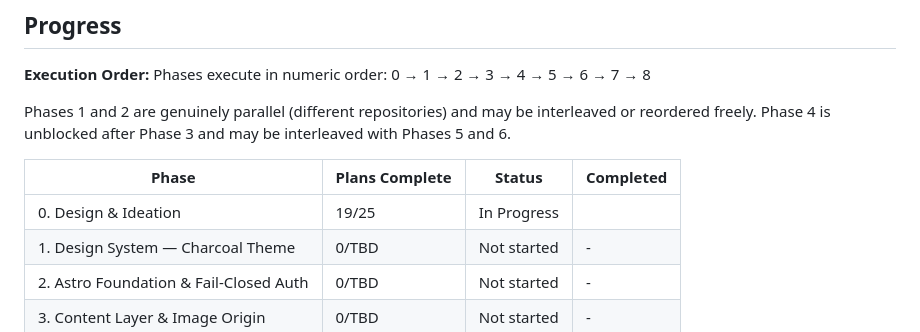
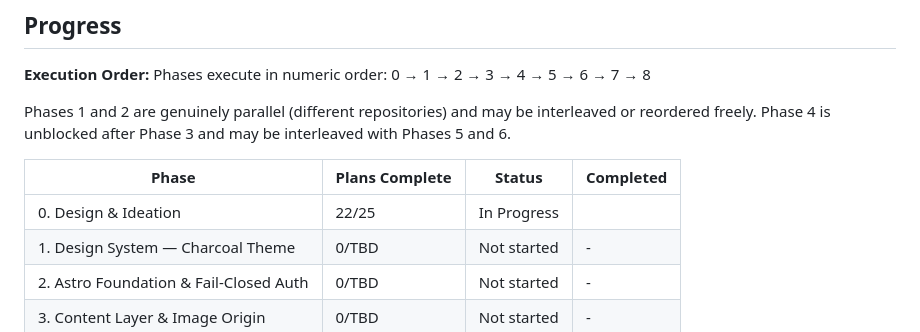
Before and after one commit to akhil-saxena/portfolio, a Markdown page: .planning/ROADMAP.md, the part around one of its changes. GitHub-like rendering.

```diff
--- a/.planning/ROADMAP.md
+++ b/.planning/ROADMAP.md
@@ -394,7 +394,7 @@ and 6.
 
 | Phase | Plans Complete | Status | Completed |
 |-------|----------------|--------|-----------|
-| 0. Design & Ideation | 19/25 | In Progress|  |
+| 0. Design & Ideation | 22/25 | In Progress|  |
 | 1. Design System — Charcoal Theme | 0/TBD | Not started | - |
 | 2. Astro Foundation & Fail-Closed Auth | 0/TBD | Not started | - |
 | 3. Content Layer & Image Origin | 0/TBD | Not started | - |
```
Also changed, not shown: other parts of .planning/ROADMAP.md (+3 -3 lines).
